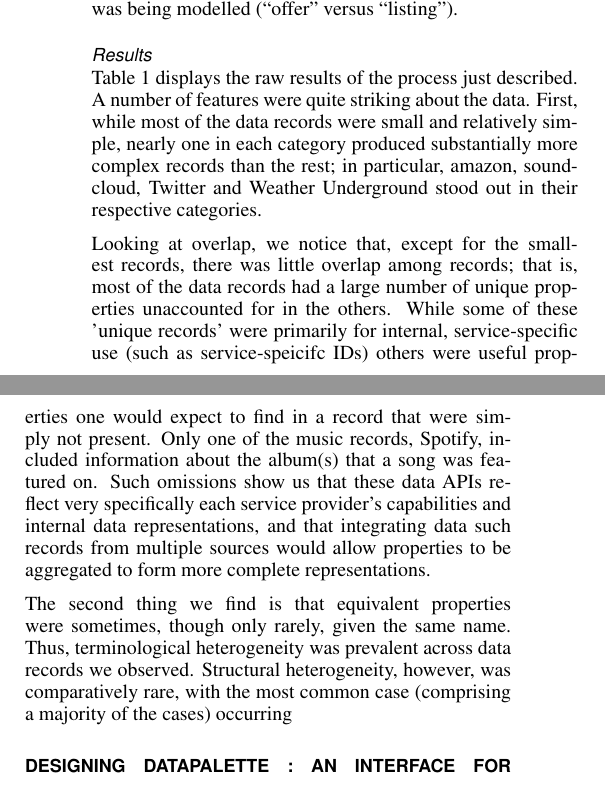
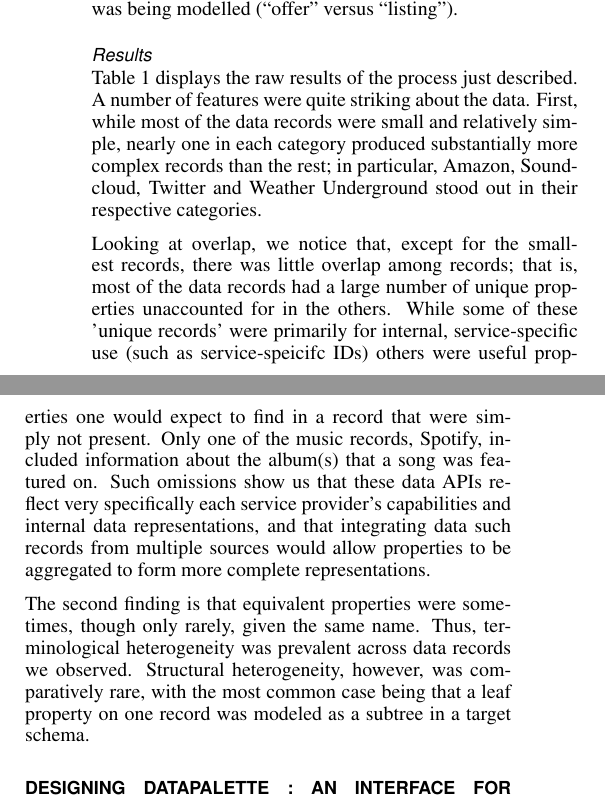
Before and after one commit to electronicmax/chi2013-webbox, a LaTeX document (chi2012.tex): two parts of the columns of page 4 of 12, joined at a grey line, cut so that both start at the same text. Compiled offline with pdfLaTeX.

Commit message:
a  few more

```diff
--- a/chi2012.tex
+++ b/chi2012.tex
@@ -243,11 +243,11 @@ Once the equivalent properties were established, we look at how many of these pr
 Finally, we looked at fields that were equivalent, yet which could not be compared for reasons other than the terminological and structural reasons above.  These \emph{modelling differences} were caused by a variety of reasons including, but not limited to, the following: measurement unit inconsistencies, how data was measured (e.g., dewpoint vs relative humidity), differences in scale or granularity, and mismatches in what was being modelled (``offer'' versus ``listing'').
 
 \subsubsection{Results}
-Table \ref{tbl:prestudy2} displays the raw results of the process just described.  A number of features were quite striking about the data. First, while most of the data records were small and relatively simple, nearly one in each category produced substantially more complex records than the rest; in particular, amazon, soundcloud, Twitter and Weather Underground stood out in their respective categories.
+Table \ref{tbl:prestudy2} displays the raw results of the process just described.  A number of features were quite striking about the data. First, while most of the data records were small and relatively simple, nearly one in each category produced substantially more complex records than the rest; in particular, Amazon, Soundcloud, Twitter and Weather Underground stood out in their respective categories.
 
 Looking at overlap, we notice that, except for the smallest records, there was little overlap among records; that is, most of the data records had a large number of unique properties unaccounted for in the others.  While some of these 'unique records' were primarily for internal, service-specific use (such as service-speicifc IDs) others were useful properties one would expect to find in a record that were simply not present.  Only one of the music records, Spotify, included information about the album(s) that a song was featured on.  Such omissions show us that these data APIs reflect very specifically each service provider's capabilities and internal data representations, and that integrating data such records from multiple sources would allow properties to be aggregated to form more complete representations.
 
-The second thing we find is that equivalent properties were sometimes, though only rarely, given the same name.  Thus, terminological heterogeneity was prevalent across data records we observed.  Structural heterogeneity, however, was comparatively rare, with the most common case (comprising a majority of the cases) occurring
+The second finding is that equivalent properties were sometimes, though only rarely, given the same name.  Thus, terminological heterogeneity was prevalent across data records we observed.  Structural heterogeneity, however, was comparatively rare, with the most common case being that a leaf property on one record was modeled as a subtree in a target schema.
 
 %\section{Designing the DataPalette Interface}
 \section{Designing DataPalette : An Interface for Serendipitous Data Mixing}
```
